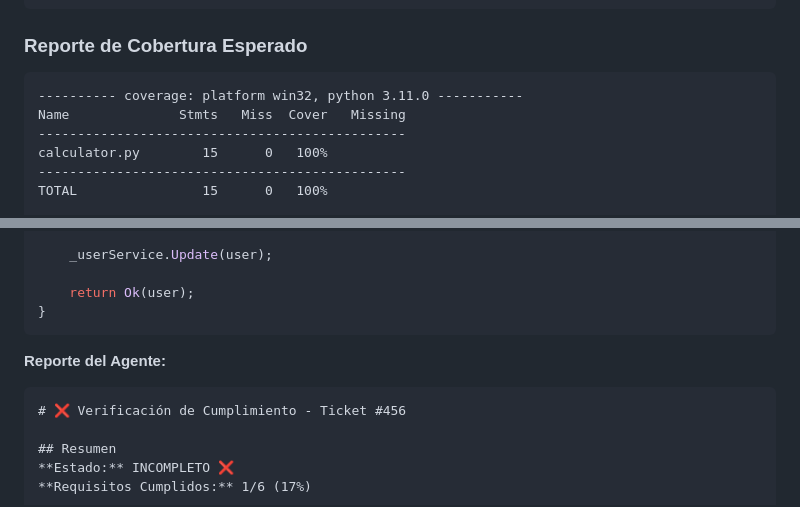
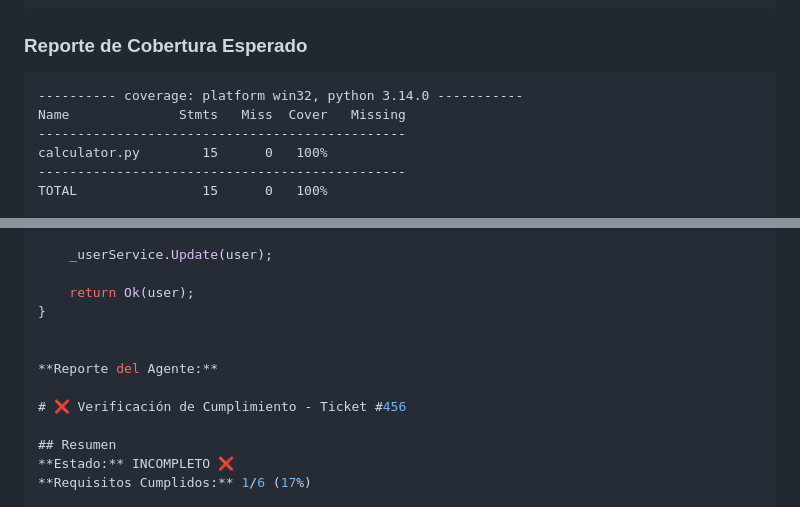
Before and after one commit to Aeacosta/CursoAgentes, a Markdown page: IdeasAgentes.md, 2 parts joined by grey strips. Rendered like a GitHub page.

````diff
--- a/IdeasAgentes.md
+++ b/IdeasAgentes.md
@@ -256,7 +256,7 @@ pytest -x
 ### Reporte de Cobertura Esperado
 
 ```
----------- coverage: platform win32, python 3.11.0 -----------
+---------- coverage: platform win32, python 3.14.0 -----------
 Name              Stmts   Miss  Cover   Missing
 -----------------------------------------------
 calculator.py        15      0   100%
@@ -844,10 +842,10 @@ public IActionResult UpdateUser(int id, UpdateUserRequest request)
 
     return Ok(user);
 }
-```
+
 
 **Reporte del Agente:**
-```markdown
+
 # ❌ Verificación de Cumplimiento - Ticket #456
 
 ## Resumen
````
Also changed, not shown: other parts of IdeasAgentes.md (+1 -4 lines), Documentacion/PyTest.md (added, +104 -0 lines), Documentacion/CleanCoding.md (renamed from Documentacion/PyTest/CleanCoding.md).
